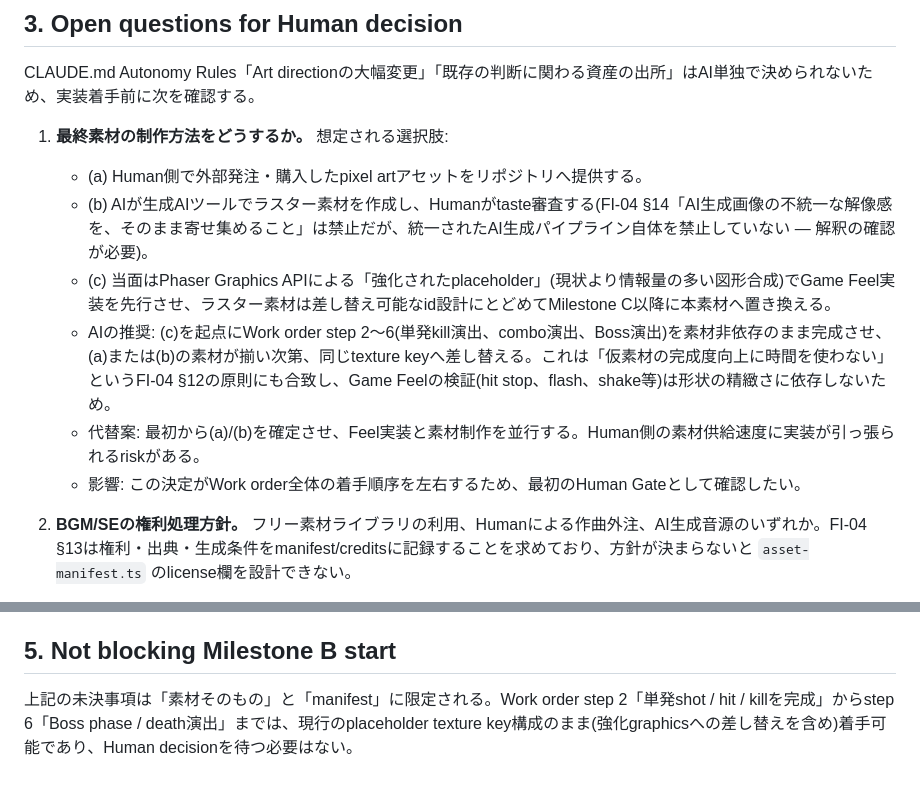
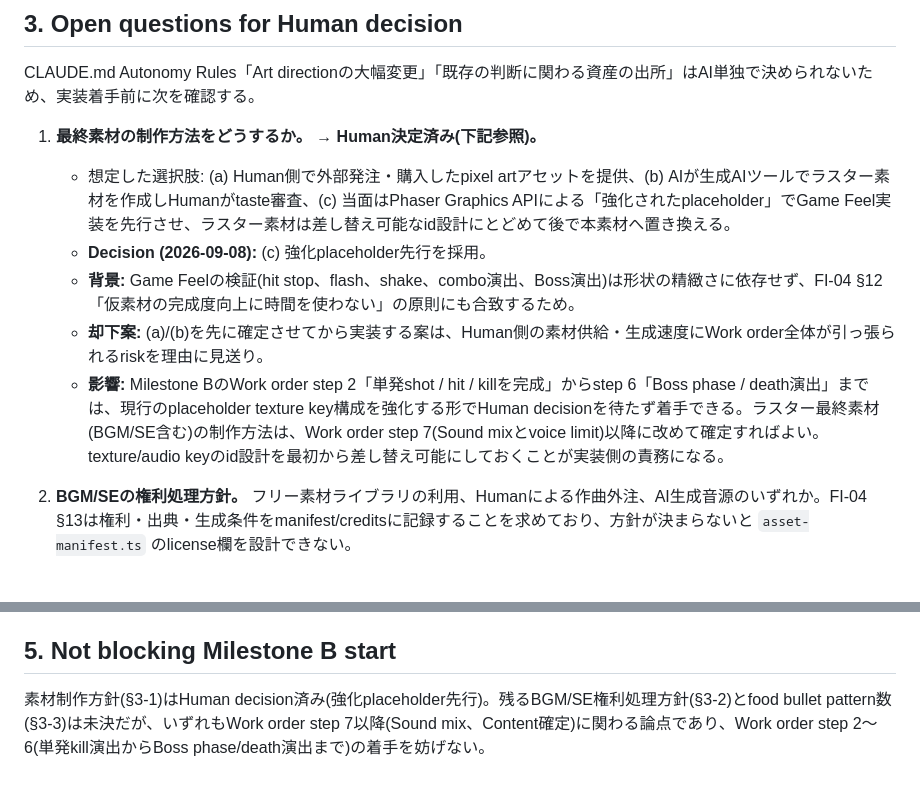
Before and after one commit to omatsu1301-collab/fat-invader, a Markdown page: docs/09_ART_ASSET_INVENTORY.md, 2 parts joined by grey strips. Rendered like a GitHub page.

Commit message:
docs(art-inventory): record asset-production decision
Creative Director chose enhanced-placeholder-first over waiting on
external/AI-generated final art: Game Feel work (hit stop, flash,
combo escalation, boss death sequencing) doesn't depend on raster
fidelity, so it can start immediately against the existing texture
keys and swap in final assets later without blocking on art/audio
supply. BGM/SE licensing and food-bullet pattern count remain open
but only gate later Work order steps (sound mix, content), not the
Game Feel work that starts Milestone B.

Co-Authored-By: Claude Sonnet 5 <noreply@anthropic.com>
Claude-Session: https://claude.ai/code/session_01ACeWE2N1vSuYERSkLT89Zu

```diff
--- a/docs/09_ART_ASSET_INVENTORY.md
+++ b/docs/09_ART_ASSET_INVENTORY.md
@@ -48,13 +48,12 @@ FI-06 §5 Required scopeに基づく、Stage 1(BURGER DISTRICT)向け最小セ
 
 CLAUDE.md Autonomy Rules「Art directionの大幅変更」「既存の判断に関わる資産の出所」はAI単独で決められないため、実装着手前に次を確認する。
 
-1. **最終素材の制作方法をどうするか。** 想定される選択肢:
-   - (a) Human側で外部発注・購入したpixel artアセットをリポジトリへ提供する。
-   - (b) AIが生成AIツールでラスター素材を作成し、Humanがtaste審査する(FI-04 §14「AI生成画像の不統一な解像感を、そのまま寄せ集めること」は禁止だが、統一されたAI生成パイプライン自体を禁止していない — 解釈の確認が必要)。
-   - (c) 当面はPhaser Graphics APIによる「強化されたplaceholder」(現状より情報量の多い図形合成)でGame Feel実装を先行させ、ラスター素材は差し替え可能なid設計にとどめてMilestone C以降に本素材へ置き換える。
-   - AIの推奨: (c)を起点にWork order step 2〜6(単発kill演出、combo演出、Boss演出)を素材非依存のまま完成させ、(a)または(b)の素材が揃い次第、同じtexture keyへ差し替える。これは「仮素材の完成度向上に時間を使わない」というFI-04 §12の原則にも合致し、Game Feelの検証(hit stop、flash、shake等)は形状の精緻さに依存しないため。
-   - 代替案: 最初から(a)/(b)を確定させ、Feel実装と素材制作を並行する。Human側の素材供給速度に実装が引っ張られるriskがある。
-   - 影響: この決定がWork order全体の着手順序を左右するため、最初のHuman Gateとして確認したい。
+1. **最終素材の制作方法をどうするか。 → Human決定済み(下記参照)。**
+   - 想定した選択肢: (a) Human側で外部発注・購入したpixel artアセットを提供、(b) AIが生成AIツールでラスター素材を作成しHumanがtaste審査、(c) 当面はPhaser Graphics APIによる「強化されたplaceholder」でGame Feel実装を先行させ、ラスター素材は差し替え可能なid設計にとどめて後で本素材へ置き換える。
+   - **Decision (2026-09-08):** (c) 強化placeholder先行を採用。
+   - **背景:** Game Feelの検証(hit stop、flash、shake、combo演出、Boss演出)は形状の精緻さに依存せず、FI-04 §12「仮素材の完成度向上に時間を使わない」の原則にも合致するため。
+   - **却下案:** (a)/(b)を先に確定させてから実装する案は、Human側の素材供給・生成速度にWork order全体が引っ張られるriskを理由に見送り。
+   - **影響:** Milestone BのWork order step 2「単発shot / hit / killを完成」からstep 6「Boss phase / death演出」までは、現行のplaceholder texture key構成を強化する形でHuman decisionを待たず着手できる。ラスター最終素材(BGM/SE含む)の制作方法は、Work order step 7(Sound mixとvoice limit)以降に改めて確定すればよい。texture/audio keyのid設計を最初から差し替え可能にしておくことが実装側の責務になる。
 
 2. **BGM/SEの権利処理方針。** フリー素材ライブラリの利用、Humanによる作曲外注、AI生成音源のいずれか。FI-04 §13は権利・出典・生成条件をmanifest/creditsに記録することを求めており、方針が決まらないと `asset-manifest.ts` のlicense欄を設計できない。
 
@@ -66,4 +65,4 @@ FI-05のディレクトリ構成は `src/game/content/asset-manifest.ts` を将
 
 ## 5. Not blocking Milestone B start
 
-上記の未決事項は「素材そのもの」と「manifest」に限定される。Work order step 2「単発shot / hit / killを完成」からstep 6「Boss phase / death演出」までは、現行のplaceholder texture key構成のまま(強化graphicsへの差し替えを含め)着手可能であり、Human decisionを待つ必要はない。
+素材制作方針(§3-1)はHuman decision済み(強化placeholder先行)。残るBGM/SE権利処理方針(§3-2)とfood bullet pattern数(§3-3)は未決だが、いずれもWork order step 7以降(Sound mix、Content確定)に関わる論点であり、Work order step 2〜6(単発kill演出からBoss phase/death演出まで)の着手を妨げない。
```
